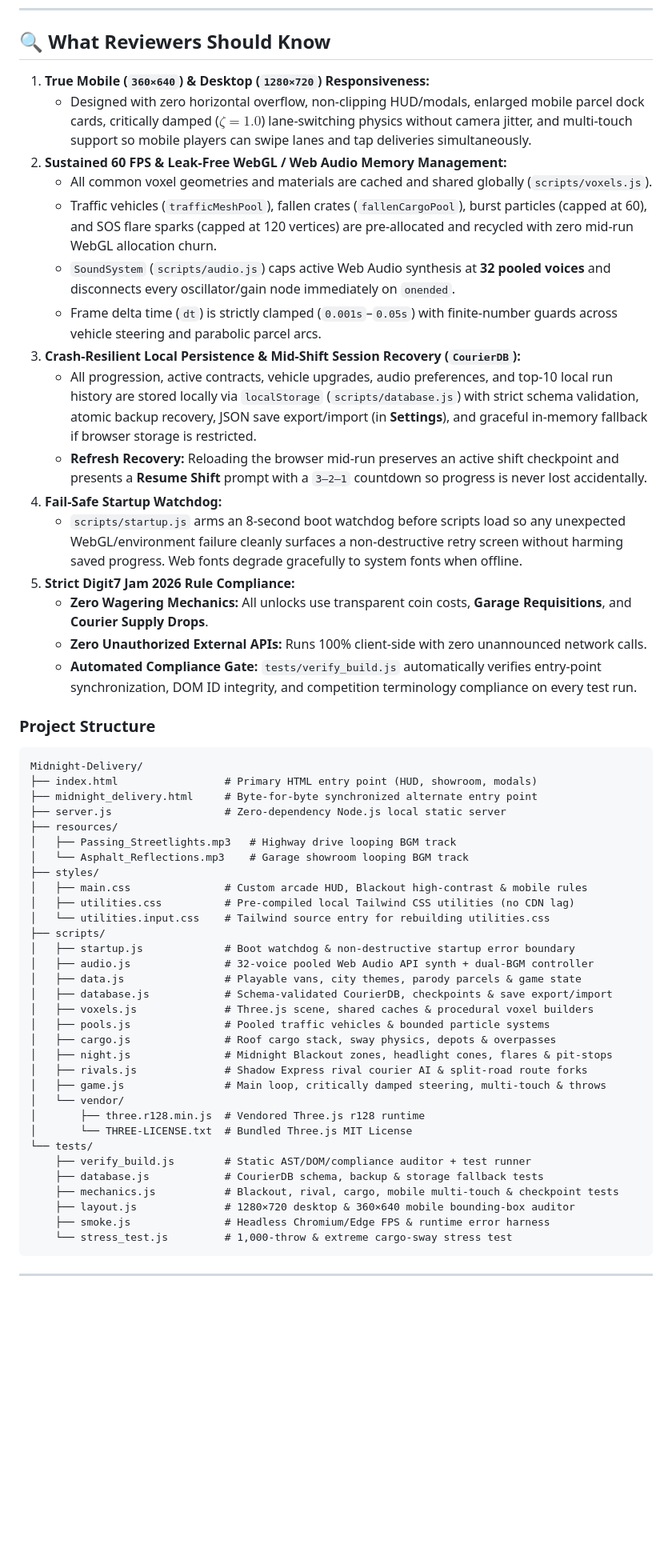
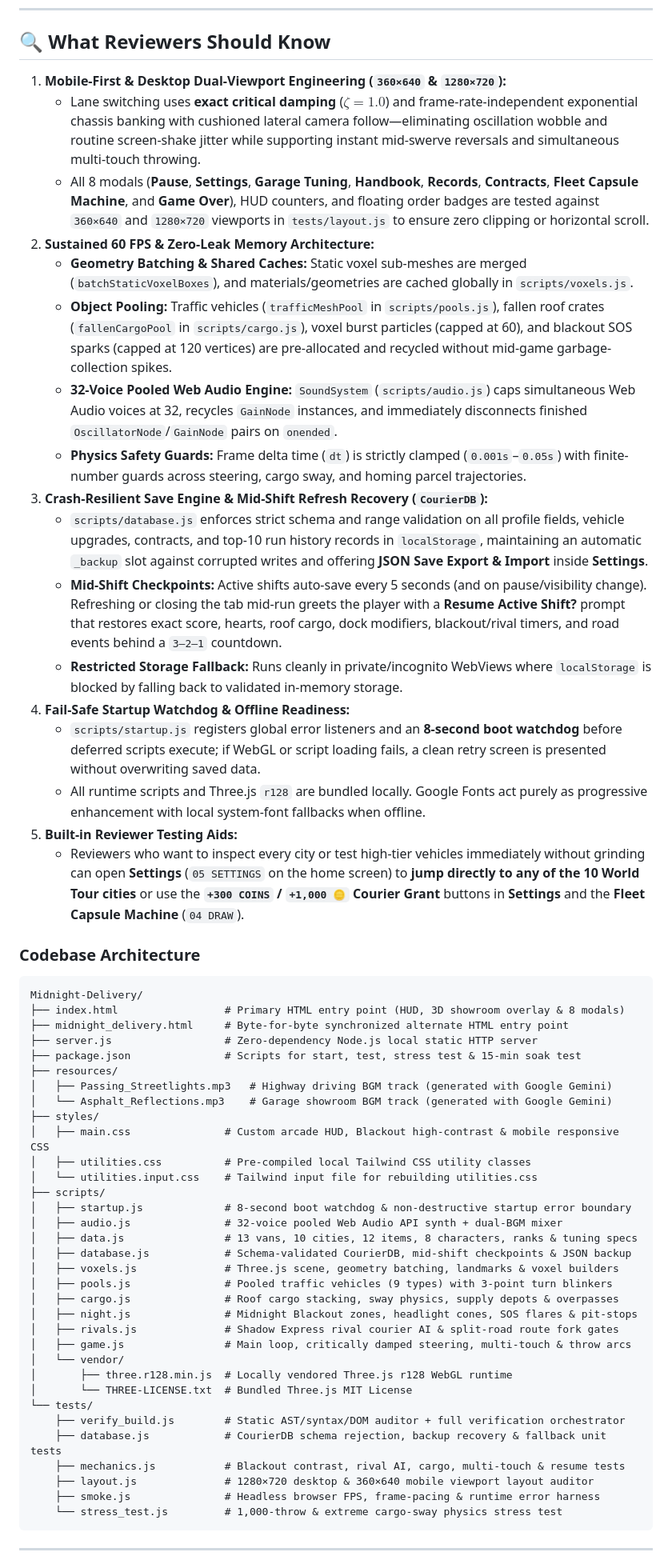
Before and after one commit to NaxxOre/Midnight-Delivery, a Markdown page: README.md, the part around one of its changes. Shown at 80% size. GitHub-like rendering; blank space fills up the shorter version.

Commit message:
docs(readme): rewrite standalone game README with full project analysis and Gemini AI asset disclosure

````diff
--- a/README.md
+++ b/README.md
@@ -116,58 +131,60 @@ npm run test:soak
 
 ## 🔍 What Reviewers Should Know
 
-1. **True Mobile (`360×640`) & Desktop (`1280×720`) Responsiveness:**
-   - Designed with zero horizontal overflow, non-clipping HUD/modals, enlarged mobile parcel dock cards, critically damped ($\zeta = 1.0$) lane-switching physics without camera jitter, and multi-touch support so mobile players can swipe lanes and tap deliveries simultaneously.
-2. **Sustained 60 FPS & Leak-Free WebGL / Web Audio Memory Management:**
-   - All common voxel geometries and materials are cached and shared globally (`scripts/voxels.js`).
-   - Traffic vehicles (`trafficMeshPool`), fallen crates (`fallenCargoPool`), burst particles (capped at 60), and SOS flare sparks (capped at 120 vertices) are pre-allocated and recycled with zero mid-run WebGL allocation churn.
-   - `SoundSystem` (`scripts/audio.js`) caps active Web Audio synthesis at **32 pooled voices** and disconnects every oscillator/gain node immediately on `onended`.
-   - Frame delta time (`dt`) is strictly clamped (`0.001s`–`0.05s`) with finite-number guards across vehicle steering and parabolic parcel arcs.
-3. **Crash-Resilient Local Persistence & Mid-Shift Session Recovery (`CourierDB`):**
-   - All progression, active contracts, vehicle upgrades, audio preferences, and top-10 local run history are stored locally via `localStorage` (`scripts/database.js`) with strict schema validation, atomic backup recovery, JSON save export/import (in **Settings**), and graceful in-memory fallback if browser storage is restricted.
-   - **Refresh Recovery:** Reloading the browser mid-run preserves an active shift checkpoint and presents a **Resume Shift** prompt with a `3–2–1` countdown so progress is never lost accidentally.
-4. **Fail-Safe Startup Watchdog:**
-   - `scripts/startup.js` arms an 8-second boot watchdog before scripts load so any unexpected WebGL/environment failure cleanly surfaces a non-destructive retry screen without harming saved progress. Web fonts degrade gracefully to system fonts when offline.
-5. **Strict Digit7 Jam 2026 Rule Compliance:**
-   - **Zero Wagering Mechanics:** All unlocks use transparent coin costs, **Garage Requisitions**, and **Courier Supply Drops**.
-   - **Zero Unauthorized External APIs:** Runs 100% client-side with zero unannounced network calls.
-   - **Automated Compliance Gate:** `tests/verify_build.js` automatically verifies entry-point synchronization, DOM ID integrity, and competition terminology compliance on every test run.
+1. **Mobile-First & Desktop Dual-Viewport Engineering (`360×640` & `1280×720`):**
+   - Lane switching uses **exact critical damping** ($\zeta = 1.0$) and frame-rate-independent exponential chassis banking with cushioned lateral camera follow—eliminating oscillation wobble and routine screen-shake jitter while supporting instant mid-swerve reversals and simultaneous multi-touch throwing.
+   - All 8 modals (**Pause**, **Settings**, **Garage Tuning**, **Handbook**, **Records**, **Contracts**, **Fleet Capsule Machine**, and **Game Over**), HUD counters, and floating order badges are tested against `360×640` and `1280×720` viewports in `tests/layout.js` to ensure zero clipping or horizontal scroll.
+2. **Sustained 60 FPS & Zero-Leak Memory Architecture:**
+   - **Geometry Batching & Shared Caches:** Static voxel sub-meshes are merged (`batchStaticVoxelBoxes`), and materials/geometries are cached globally in `scripts/voxels.js`.
+   - **Object Pooling:** Traffic vehicles (`trafficMeshPool` in `scripts/pools.js`), fallen roof crates (`fallenCargoPool` in `scripts/cargo.js`), voxel burst particles (capped at 60), and blackout SOS sparks (capped at 120 vertices) are pre-allocated and recycled without mid-game garbage-collection spikes.
+   - **32-Voice Pooled Web Audio Engine:** `SoundSystem` (`scripts/audio.js`) caps simultaneous Web Audio voices at 32, recycles `GainNode` instances, and immediately disconnects finished `OscillatorNode`/`GainNode` pairs on `onended`.
+   - **Physics Safety Guards:** Frame delta time (`dt`) is strictly clamped (`0.001s`–`0.05s`) with finite-number guards across steering, cargo sway, and homing parcel trajectories.
+3. **Crash-Resilient Save Engine & Mid-Shift Refresh Recovery (`CourierDB`):**
+   - `scripts/database.js` enforces strict schema and range validation on all profile fields, vehicle upgrades, contracts, and top-10 run history records in `localStorage`, maintaining an automatic `_backup` slot against corrupted writes and offering **JSON Save Export & Import** inside **Settings**.
+   - **Mid-Shift Checkpoints:** Active shifts auto-save every 5 seconds (and on pause/visibility change). Refreshing or closing the tab mid-run greets the player with a **Resume Active Shift?** prompt that restores exact score, hearts, roof cargo, dock modifiers, blackout/rival timers, and road events behind a `3–2–1` countdown.
+   - **Restricted Storage Fallback:** Runs cleanly in private/incognito WebViews where `localStorage` is blocked by falling back to validated in-memory storage.
+4. **Fail-Safe Startup Watchdog & Offline Readiness:**
+   - `scripts/startup.js` registers global error listeners and an **8-second boot watchdog** before deferred scripts execute; if WebGL or script loading fails, a clean retry screen is presented without overwriting saved data.
+   - All runtime scripts and Three.js `r128` are bundled locally. Google Fonts act purely as progressive enhancement with local system-font fallbacks when offline.
+5. **Built-in Reviewer Testing Aids:**
+   - Reviewers who want to inspect every city or test high-tier vehicles immediately without grinding can open **Settings** (`05 SETTINGS` on the home screen) to **jump directly to any of the 10 World Tour cities** or use the **`+300 COINS` / `+1,000 🪙` Courier Grant** buttons in **Settings** and the **Fleet Capsule Machine** (`04 DRAW`).
 
-### Project Structure
+### Codebase Architecture
 
 ```text
 Midnight-Delivery/
-├── index.html                 # Primary HTML entry point (HUD, showroom, modals)
-├── midnight_delivery.html     # Byte-for-byte synchronized alternate entry point
-├── server.js                  # Zero-dependency Node.js local static server
+├── index.html                 # Primary HTML entry point (HUD, 3D showroom overlay & 8 modals)
+├── midnight_delivery.html     # Byte-for-byte synchronized alternate HTML entry point
+├── server.js                  # Zero-dependency Node.js local static HTTP server
+├── package.json               # Scripts for start, test, stress test & 15-min soak test
 ├── resources/
-│   ├── Passing_Streetlights.mp3   # Highway drive looping BGM track
-│   └── Asphalt_Reflections.mp3    # Garage showroom looping BGM track
+│   ├── Passing_Streetlights.mp3   # Highway driving BGM track (generated with Google Gemini)
+│   └── Asphalt_Reflections.mp3    # Garage showroom BGM track (generated with Google Gemini)
 ├── styles/
-│   ├── main.css               # Custom arcade HUD, Blackout high-contrast & mobile rules
-│   ├── utilities.css          # Pre-compiled local Tailwind CSS utilities (no CDN lag)
-│   └── utilities.input.css    # Tailwind source entry for rebuilding utilities.css
+│   ├── main.css               # Custom arcade HUD, Blackout high-contrast & mobile responsive CSS
+│   ├── utilities.css          # Pre-compiled local Tailwind CSS utility classes
+│   └── utilities.input.css    # Tailwind input file for rebuilding utilities.css
 ├── scripts/
-│   ├── startup.js             # Boot watchdog & non-destructive startup error boundary
-│   ├── audio.js               # 32-voice pooled Web Audio API synth + dual-BGM controller
-│   ├── data.js                # Playable vans, city themes, parody parcels & game state
-│   ├── database.js            # Schema-validated CourierDB, checkpoints & save export/import
-│   ├── voxels.js              # Three.js scene, shared caches & procedural voxel builders
-│   ├── pools.js               # Pooled traffic vehicles & bounded particle systems
-│   ├── cargo.js               # Roof cargo stack, sway physics, depots & overpasses
-│   ├── night.js               # Midnight Blackout zones, headlight cones, flares & pit-stops
-│   ├── rivals.js              # Shadow Express rival courier AI & split-road route forks
-│   ├── game.js                # Main loop, critically damped steering, multi-touch & throws
+│   ├── startup.js             # 8-second boot watchdog & non-destructive startup error boundary
+│   ├── audio.js               # 32-voice pooled Web Audio API synth + dual-BGM mixer
+│   ├── data.js                # 13 vans, 10 cities, 12 items, 8 characters, ranks & tuning specs
+│   ├── database.js            # Schema-validated CourierDB, mid-shift checkpoints & JSON backup
+│   ├── voxels.js              # Three.js scene, geometry batching, landmarks & voxel builders
+│   ├── pools.js               # Pooled traffic vehicles (9 types) with 3-point turn blinkers
+│   ├── cargo.js               # Roof cargo stacking, sway physics, supply depots & overpasses
+│   ├── night.js               # Midnight Blackout zones, headlight cones, SOS flares & pit-stops
+│   ├── rivals.js              # Shadow Express rival courier AI & split-road route fork gates
+│   ├── game.js                # Main loop, critically damped steering, multi-touch & throw arcs
 │   └── vendor/
-│       ├── three.r128.min.js  # Vendored Three.js r128 runtime
+│       ├── three.r128.min.js  # Locally vendored Three.js r128 WebGL runtime
 │       └── THREE-LICENSE.txt  # Bundled Three.js MIT License
 └── tests/
-    ├── verify_build.js        # Static AST/DOM/compliance auditor + test runner
-    ├── database.js            # CourierDB schema, backup & storage fallback tests
-    ├── mechanics.js           # Blackout, rival, cargo, mobile multi-touch & checkpoint tests
-    ├── layout.js              # 1280×720 desktop & 360×640 mobile bounding-box auditor
-    ├── smoke.js               # Headless Chromium/Edge FPS & runtime error harness
-    └── stress_test.js         # 1,000-throw & extreme cargo-sway stress test
+    ├── verify_build.js        # Static AST/syntax/DOM auditor + full verification orchestrator
+    ├── database.js            # CourierDB schema rejection, backup recovery & fallback unit tests
+    ├── mechanics.js           # Blackout contrast, rival AI, cargo, multi-touch & resume tests
+    ├── layout.js              # 1280×720 desktop & 360×640 mobile viewport layout auditor
+    ├── smoke.js               # Headless browser FPS, frame-pacing & runtime error harness
+    └── stress_test.js         # 1,000-throw & extreme cargo-sway physics stress test
 ```
 
 ---
````
Also changed, not shown: other parts of README.md (+85 -67 lines).
